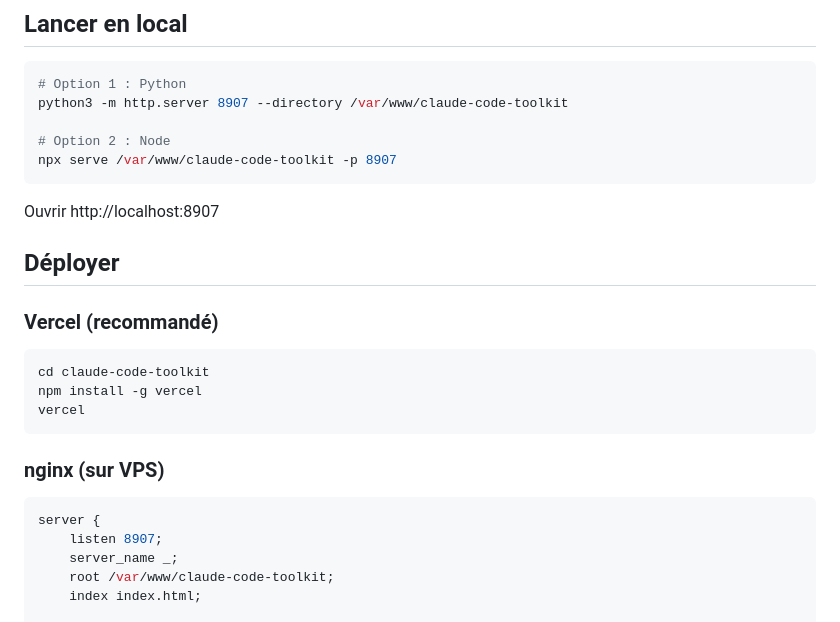
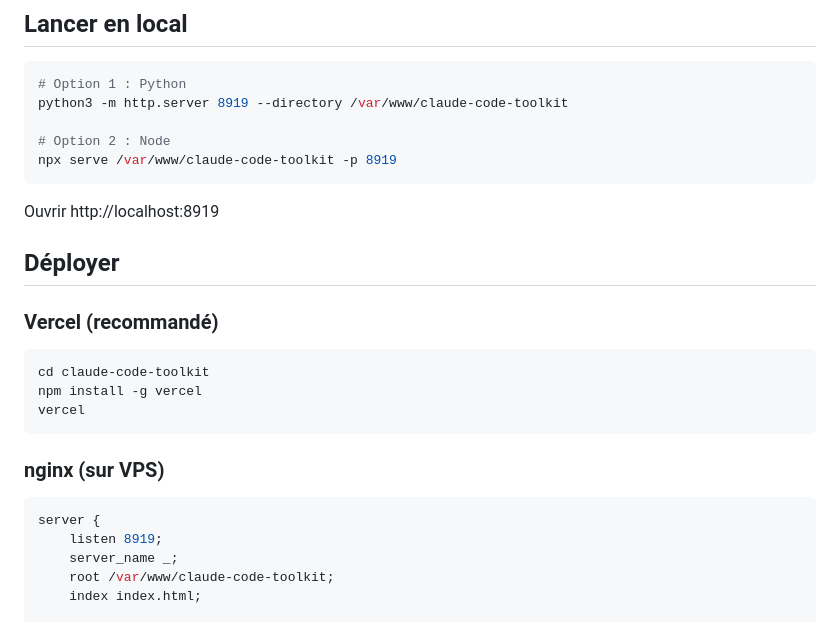
Before and after one commit to cggroupe/claude-code-toolkit, a Markdown page: README.md, the part around the change. GitHub-like rendering.

Commit message:
Move from port 8911 to 8919 (8911 conflict with CGWiki)

````diff
--- a/README.md
+++ b/README.md
@@ -35,13 +35,13 @@ claude-code-toolkit/
 
 ```bash
 # Option 1 : Python
-python3 -m http.server 8907 --directory /var/www/claude-code-toolkit
+python3 -m http.server 8919 --directory /var/www/claude-code-toolkit
 
 # Option 2 : Node
-npx serve /var/www/claude-code-toolkit -p 8907
+npx serve /var/www/claude-code-toolkit -p 8919
 ```
 
-Ouvrir http://localhost:8907
+Ouvrir http://localhost:8919
 
 ## Déployer
 
@@ -57,7 +57,7 @@ vercel
 
 ```nginx
 server {
-    listen 8907;
+    listen 8919;
     server_name _;
     root /var/www/claude-code-toolkit;
     index index.html;
````
